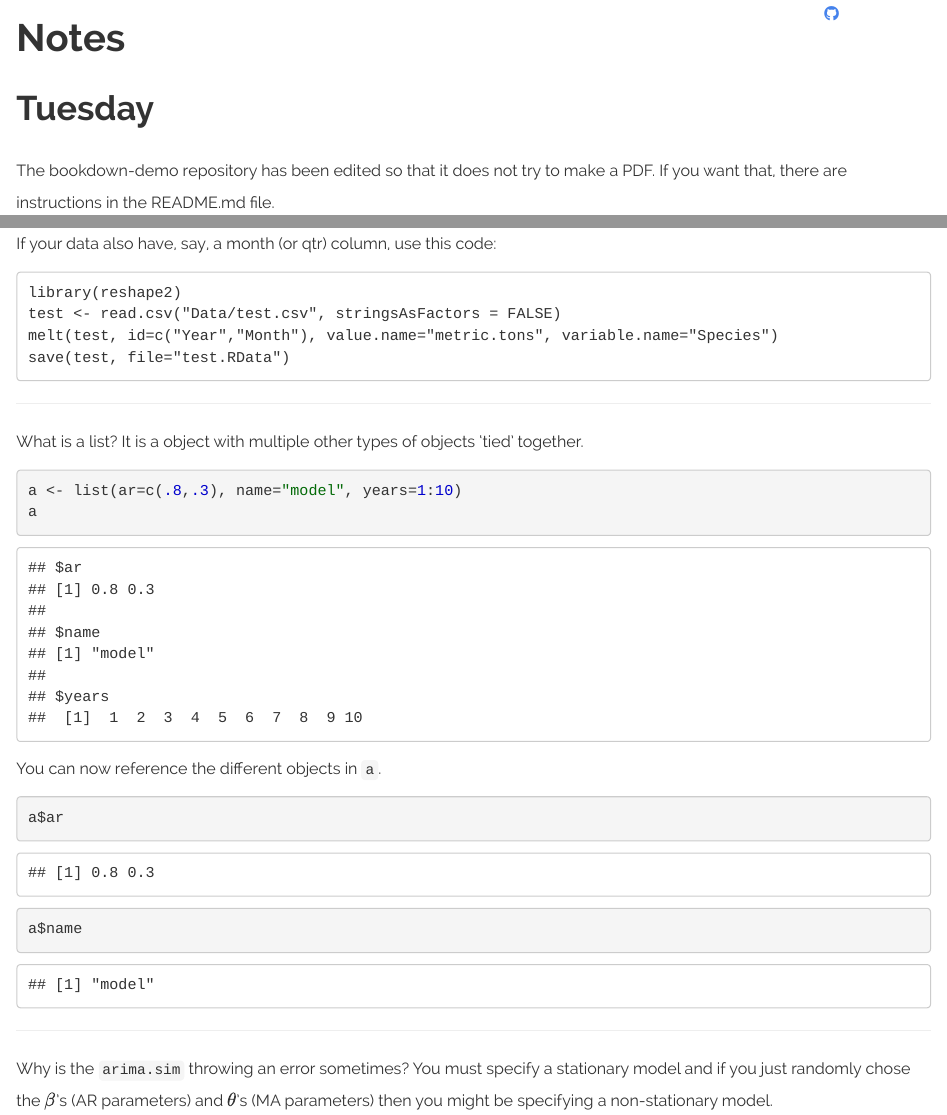
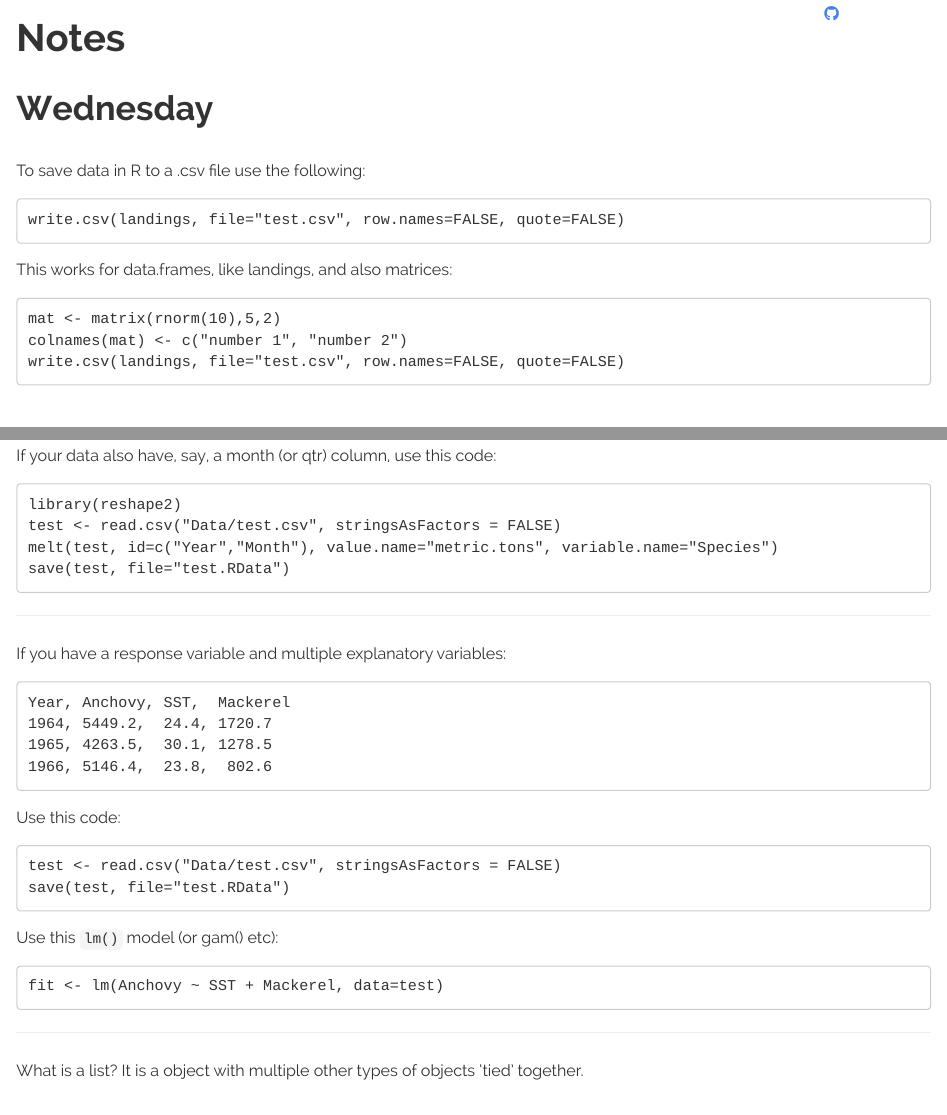
Before and after one commit to RVerse-Tutorials/Fish-Forecast-Training-Course, an R Markdown document (notes.Rmd): the page in a window 1100 px wide, from 80 px down, and a second part further down, joined at a grey line. Rendered offline with R 4.5, knitr and Pandoc, with nearby package versions; a font, style sheet, LaTeX package, included part or bibliography that could not be used is replaced or left out.

Commit message:
add write.csv to notes

````diff
--- a/notes.Rmd
+++ b/notes.Rmd
@@ -5,6 +5,23 @@ output:
     include:
       before_body: header.html
 ---
+
+# Wednesday
+
+To save data in R to a .csv file use the following:
+
+```
+write.csv(landings, file="test.csv", row.names=FALSE, quote=FALSE)
+```
+
+This works for data.frames, like landings, and also matrices:
+
+```
+mat <- matrix(rnorm(10),5,2)
+colnames(mat) <- c("number 1", "number 2")
+write.csv(landings, file="test.csv", row.names=FALSE, quote=FALSE)
+```
+
 
 # Tuesday
 
@@ -57,6 +74,30 @@ library(reshape2)
 test <- read.csv("Data/test.csv", stringsAsFactors = FALSE)
 melt(test, id=c("Year","Month"), value.name="metric.tons", variable.name="Species")
 save(test, file="test.RData")
+```
+
+----
+
+If you have a response variable and multiple explanatory variables:
+
+```
+Year, Anchovy, SST,  Mackerel
+1964, 5449.2,  24.4, 1720.7
+1965, 4263.5,  30.1, 1278.5
+1966, 5146.4,  23.8,  802.6
+```
+
+Use this code:
+
+```
+test <- read.csv("Data/test.csv", stringsAsFactors = FALSE)
+save(test, file="test.RData")
+```
+
+Use this `lm()` model (or gam() etc):
+
+```
+fit <- lm(Anchovy ~ SST + Mackerel, data=test)
 ```
 
 ---
````
Also changed, not shown: notes.html.
